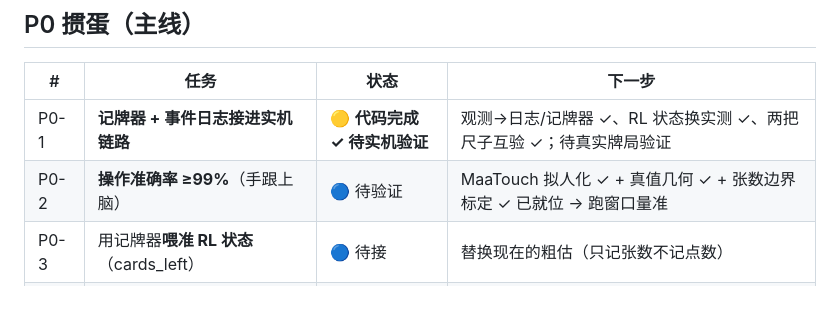
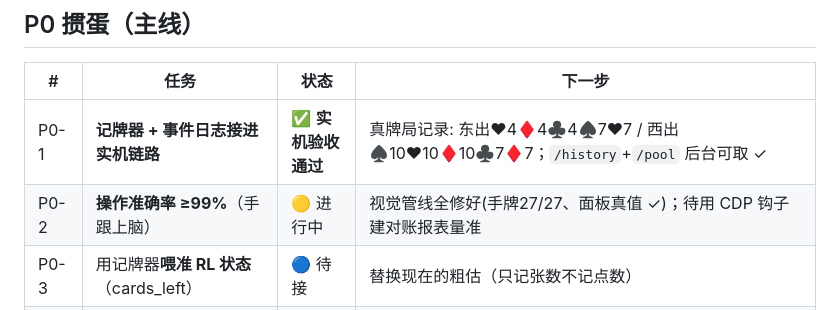
Before and after one commit to geocityplanning/landlord-counter, a Markdown page: docs/任务看板.md, the part around the change. GitHub-like rendering.

Commit message:
docs: P0-1 记牌器实机验收通过(真牌局记录 + /history + /pool 可查)

```diff
--- a/docs/任务看板.md
+++ b/docs/任务看板.md
@@ -26,8 +26,8 @@
 
 | # | 任务 | 状态 | 下一步 |
 |---|---|---|---|
-| P0-1 | **记牌器 + 事件日志接进实机链路** | 🟡 **代码完成 ✓ 待实机验证** | 观测→日志/记牌器 ✓、RL 状态换实测 ✓、两把尺子互验 ✓；待真实牌局验证 |
-| P0-2 | **操作准确率 ≥99%**（手跟上脑）| 🔵 待验证 | MaaTouch 拟人化 ✓ + 真值几何 ✓ + 张数边界标定 ✓ 已就位 → 跑窗口量准 |
+| P0-1 | **记牌器 + 事件日志接进实机链路** | ✅ **实机验收通过** | 真牌局记录: 东出♥4♦4♣4♠7♥7 / 西出♠10♥10♦10♣7♦7；`/history`+`/pool` 后台可取 ✓ |
+| P0-2 | **操作准确率 ≥99%**（手跟上脑）| 🟡 进行中 | 视觉管线全修好(手牌27/27、面板真值 ✓)；待用 CDP 钩子建对账报表量准 |
 | P0-3 | 用记牌器**喂准 RL 状态**（cards_left）| 🔵 待接 | 替换现在的粗估（只记张数不记点数）|
 | P0-4 | **队伍感知**（辅助队友）+ 用队伍指标评估 | 🟡 设计完成 | 规则后处理：队友领出让牌/残局辅助/拦将走者 |
 | P0-5 | 夜跑：平台路径接进夜跑 + 定今晚的臂 | 🟡 部分 | 今晚仍跑 legacy 三臂（可比）；平台路径单独验证后再切 |
```
